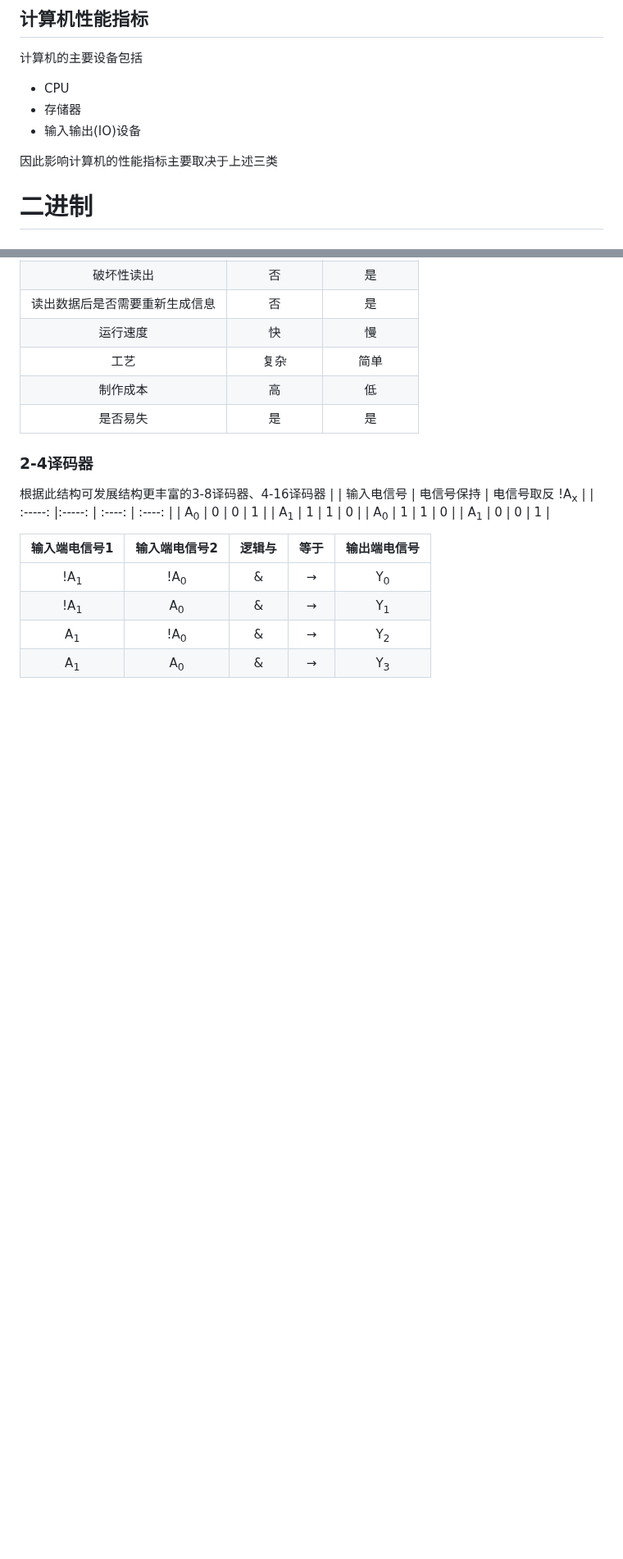
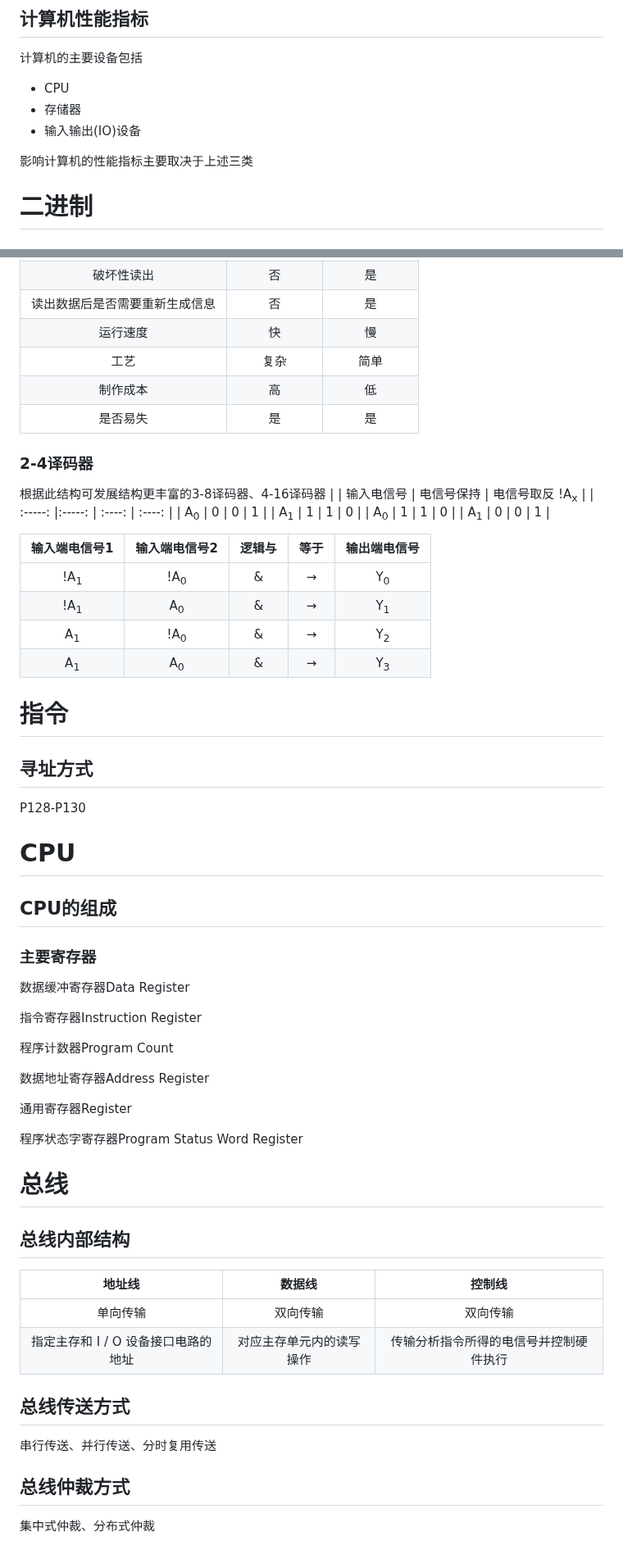
Before and after one commit to fuqi0714/DailyWork, a Markdown page: CO/CO.md, 2 parts joined by grey strips. Shown at 82% size. Drawn GitHub-style; blank space fills up the shorter version.

```diff
--- a/CO/CO.md
+++ b/CO/CO.md
@@ -13,7 +13,7 @@
 - 存储器
 - 输入输出(IO)设备
 
-因此影响计算机的性能指标主要取决于上述三类
+影响计算机的性能指标主要取决于上述三类
 
 # 二进制
 ## 数值的表达方式
@@ -272,3 +272,39 @@ X、Y的符号进行异或运算：0 $\bigoplus$ 0=0， X/Y=+0.1101, 余数为0.
 | !A<sub>1</sub> | A<sub>0</sub> | & | → | Y<sub>1</sub> |
 | A<sub>1</sub> | !A<sub>0</sub> | & | → | Y<sub>2</sub> |
 | A<sub>1</sub> | A<sub>0</sub> | & | → | Y<sub>3</sub> |
+
+
+
+# 指令
+## 寻址方式
+P128-P130
+
+
+# CPU
+## CPU的组成
+### 主要寄存器
+数据缓冲寄存器Data Register
+
+指令寄存器Instruction Register
+
+程序计数器Program Count
+
+数据地址寄存器Address Register
+
+通用寄存器Register
+
+程序状态字寄存器Program Status Word Register
+
+# 总线
+## 总线内部结构
+
+| 地址线| 数据线 | 控制线 |
+| :-----: | :-----: | :----: |
+| 单向传输 | 双向传输 | 双向传输 |
+| 指定主存和 I / O 设备接口电路的地址 | 对应主存单元内的读写操作 | 传输分析指令所得的电信号并控制硬件执行 |
+
+
+## 总线传送方式
+串行传送、并行传送、分时复用传送
+## 总线仲裁方式
+集中式仲裁、分布式仲裁
```
Also changed, not shown: other parts of CO/CO.md (+4 -4 lines).
